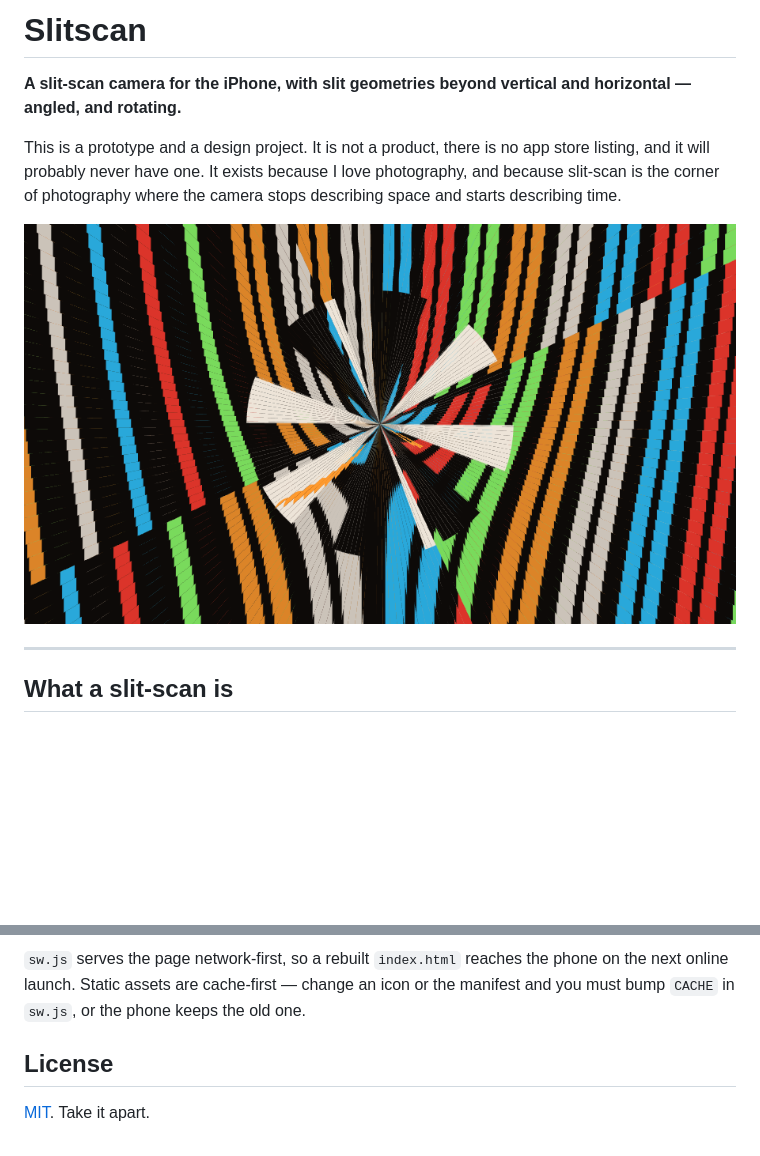
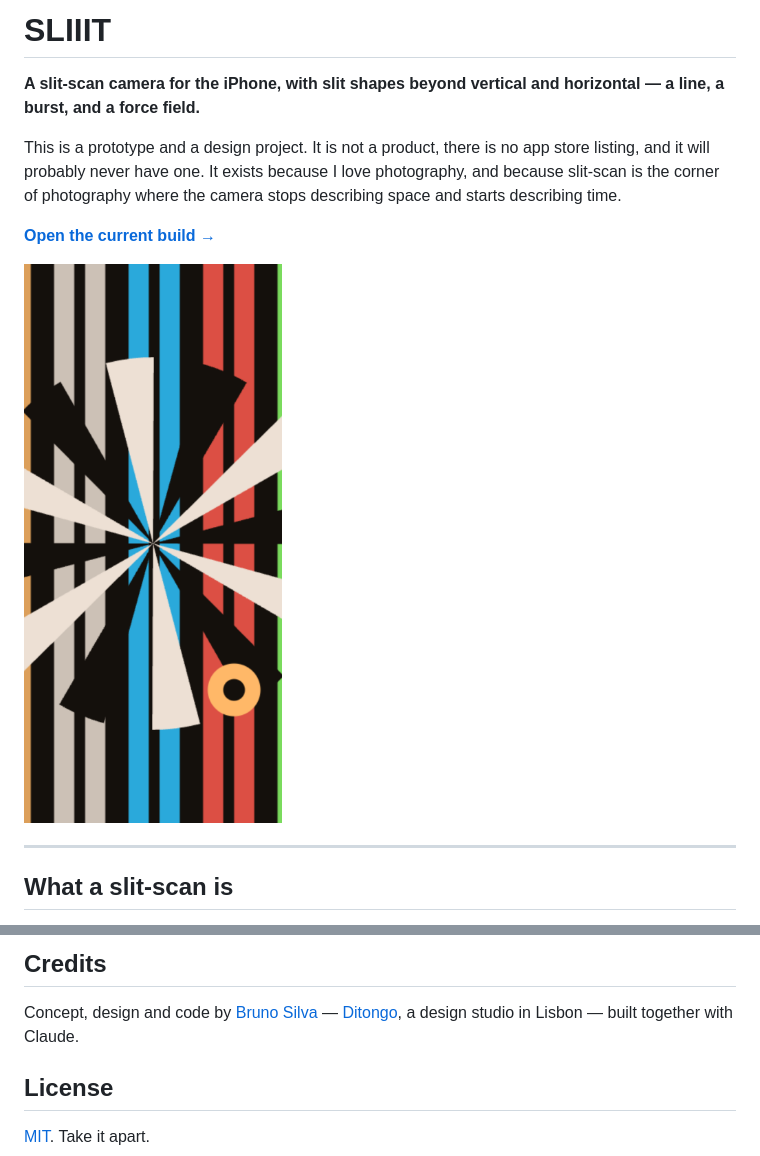
Before and after one commit to brunexledlex/Splitscan, a Markdown page: README.md, 2 parts joined by grey strips. Rendered like a GitHub page; pictures changed too: examples/v2-burst.png (added); blank space fills up the shorter version.

````diff
--- a/README.md
+++ b/README.md
@@ -1,14 +1,16 @@
-# Slitscan
+# SLIIIT
 
-**A slit-scan camera for the iPhone, with slit geometries beyond vertical and
-horizontal — angled, and rotating.**
+**A slit-scan camera for the iPhone, with slit shapes beyond vertical and
+horizontal — a line, a burst, and a force field.**
 
 This is a prototype and a design project. It is not a product, there is no app
 store listing, and it will probably never have one. It exists because I love
 photography, and because slit-scan is the corner of photography where the
 camera stops describing space and starts describing time.
 
-![Radial slit-scan, four blades](examples/radial-4-blade.png)
+**[Open the current build →](https://brunexledlex.github.io/slitscan/v2.html)**
+
+![Burst — a circular slit reading as a sunburst](examples/v2-burst.png)
 
 ---
 
@@ -173,9 +204,10 @@ examples/               stills from the app, used in this README
 ```
 
-`sw.js` serves the page network-first, so a rebuilt `index.html` reaches the
-phone on the next online launch. Static assets are cache-first — change an icon
-or the manifest and you must bump `CACHE` in `sw.js`, or the phone keeps the old
-one.
+## Credits
+
+Concept, design and code by [Bruno Silva](https://ditongo.com) —
+[Ditongo](https://ditongo.com), a design studio in Lisbon — built together with
+Claude.
 
 ## License
 
````
Also changed, not shown: other parts of README.md (+101 -72 lines), DESIGN.md (+57 -0 lines), examples/v2-field.png (added), examples/v2-swipe-aa.png (added).
